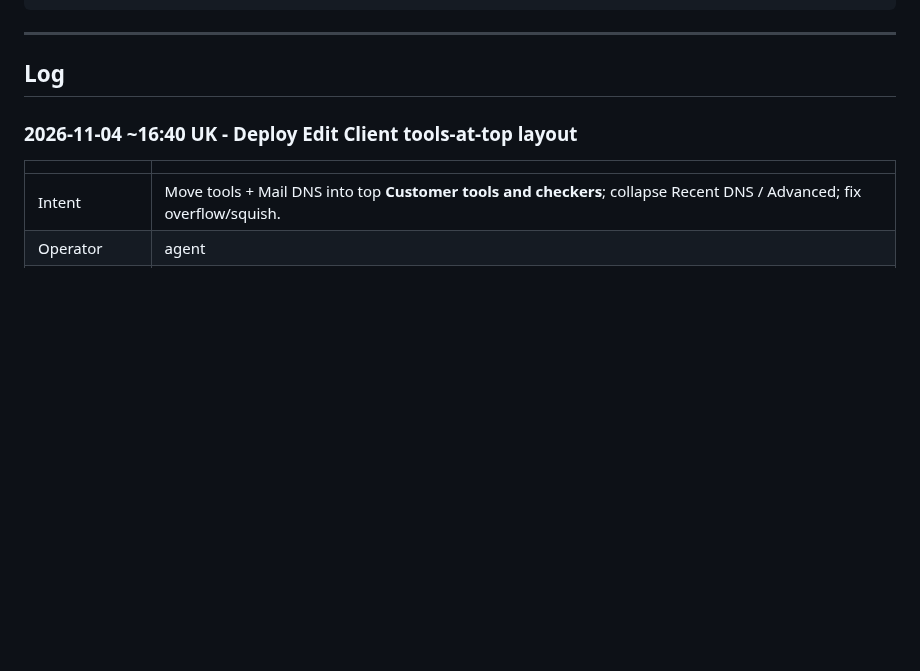
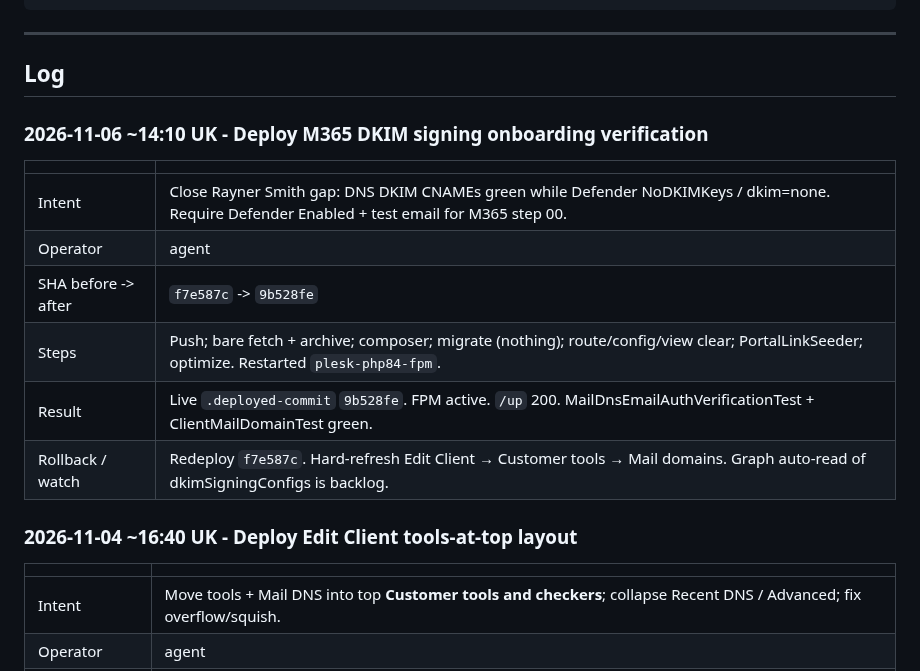
Before and after one commit to T4shby/OnIT-Portal, a Markdown page: Brain/ServerOpsLog.md, the part around the change. Drawn GitHub-style; blank space fills up the shorter version.

Commit message:
Log M365 DKIM signing onboarding deploy.
Co-authored-by: Cursor <cursoragent@cursor.com>

```diff
--- a/Brain/ServerOpsLog.md
+++ b/Brain/ServerOpsLog.md
@@ -32,6 +32,17 @@ Agents must append here whenever they work on the server - see `.cursor/rules/se
 ---
 
 ## Log
+
+### 2026-11-06 ~14:10 UK - Deploy M365 DKIM signing onboarding verification
+
+| | |
+|---|---|
+| Intent | Close Rayner Smith gap: DNS DKIM CNAMEs green while Defender NoDKIMKeys / dkim=none. Require Defender Enabled + test email for M365 step 00. |
+| Operator | agent |
+| SHA before -> after | `f7e587c` -> `9b528fe` |
+| Steps | Push; bare fetch + archive; composer; migrate (nothing); route/config/view clear; PortalLinkSeeder; optimize. Restarted `plesk-php84-fpm`. |
+| Result | Live `.deployed-commit` `9b528fe`. FPM active. `/up` 200. MailDnsEmailAuthVerificationTest + ClientMailDomainTest green. |
+| Rollback / watch | Redeploy `f7e587c`. Hard-refresh Edit Client → Customer tools → Mail domains. Graph auto-read of dkimSigningConfigs is backlog. |
 
 ### 2026-11-04 ~16:40 UK - Deploy Edit Client tools-at-top layout
 
```
